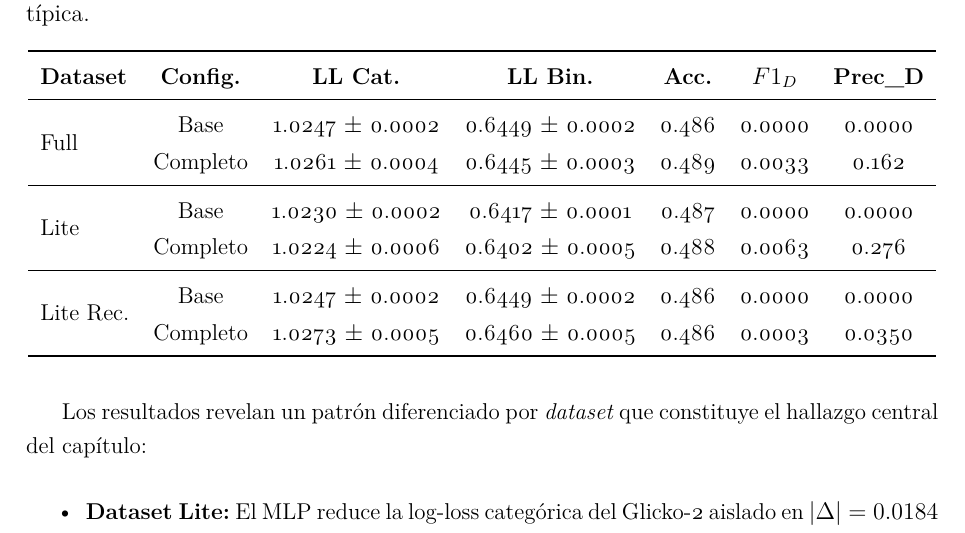
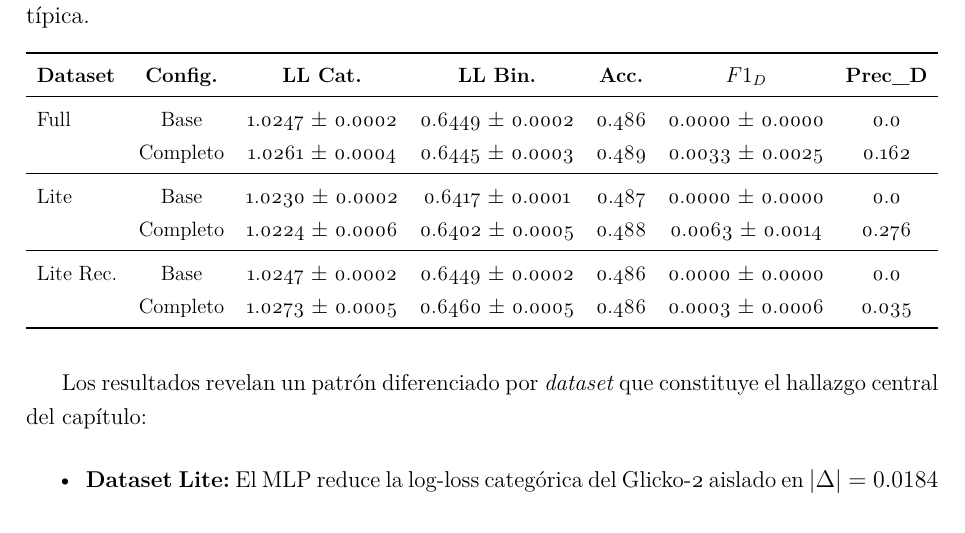
Before and after one commit to RAid10n/glicko2-match-predictor-mirror, a LaTeX book (latex/main.tex, which reads latex/resultados.tex): part of page 102 of 175, cut so that both start at the same text. Compiled offline with XeLaTeX.

Commit message:
Docs(fix): Corregida la tabla 4.7

```diff
--- a/latex/resultados.tex
+++ b/latex/resultados.tex
@@ -246,24 +246,26 @@ El tercer bloque del pipeline refina las probabilidades base del Glicko-2 median
 
 La Tabla~\ref{tab:stage2_resumen} condensa las medias de las m\'etricas principales sobre las 10 corridas para cada conjunto de datos y configuraci\'on experimental, base frente a completa. Se reportan: p\'erdida logar\'itmica (log-loss) categ\'orica, p\'erdida logar\'itmica (log-loss) binaria y \textit{$F1$-score} para la clase empate.
 
+
 \begin{table}[htbp]
 	\centering
 	\caption{Resumen de las 10 corridas pareadas del Stage 2 (MLP). Media $\pm$ desviaci\'on t\'ipica.}
 	\label{tab:stage2_resumen}
+	\resizebox{\textwidth}{!}{%
 	\begin{tabular}{lcccccc}
 		\toprule
-		\textbf{Dataset} & \textbf{Config.} & \textbf{LL Cat.} & \textbf{LL Bin.} & \textbf{Acc.} & \textbf{$F1_D$} & \textbf{Prec\_D}\\
+		\textbf{Dataset} & \textbf{Config.} & \textbf{LL Cat.} & \textbf{LL Bin.} & \textbf{Acc.} & \textbf{$F1_D$} & \textbf{Prec\_D} \\
 		\midrule
-		\multirow{2}{*}{Full} & Base & 1.0247 $\pm$ 0.0002 & 0.6449 $\pm$ 0.0002 & 0.486 & 0.0000 & 0.0000 \\
-		& Completo & 1.0261 $\pm$ 0.0004 & 0.6445 $\pm$ 0.0003 & 0.489 & 0.0033 & 0.162\\
+		Full & Base & 1.0247 $\pm$ 0.0002 & 0.6449 $\pm$ 0.0002 & 0.486 & 0.0000 $\pm$ 0.0000 & 0.0 \\
+		& Completo & 1.0261 $\pm$ 0.0004 & 0.6445 $\pm$ 0.0003 & 0.489 & 0.0033 $\pm$ 0.0025 & 0.162 \\
 		\midrule
-		\multirow{2}{*}{Lite} & Base & 1.0230 $\pm$ 0.0002 & 0.6417 $\pm$ 0.0001 & 0.487 & 0.0000 & 0.0000 \\
-		& Completo & 1.0224 $\pm$ 0.0006 & 0.6402 $\pm$ 0.0005 & 0.488 & 0.0063 & 0.276 \\
+		Lite & Base & 1.0230 $\pm$ 0.0002 & 0.6417 $\pm$ 0.0001 & 0.487 & 0.0000 $\pm$ 0.0000 & 0.0 \\
+		& Completo & 1.0224 $\pm$ 0.0006 & 0.6402 $\pm$ 0.0005 & 0.488 & 0.0063 $\pm$ 0.0014 & 0.276 \\
 		\midrule
-		\multirow{2}{*}{Lite Rec.} & Base & 1.0247 $\pm$ 0.0002 & 0.6449 $\pm$ 0.0002 & 0.486 & 0.0000 & 0.0000\\
-		& Completo & 1.0273 $\pm$ 0.0005 & 0.6460 $\pm$ 0.0005 & 0.486 & 0.0003 & 0.0350\\
+		Lite Rec. & Base & 1.0247 $\pm$ 0.0002 & 0.6449 $\pm$ 0.0002 & 0.486 & 0.0000 $\pm$ 0.0000 & 0.0 \\
+		& Completo & 1.0273 $\pm$ 0.0005 & 0.6460 $\pm$ 0.0005 & 0.486 & 0.0003 $\pm$ 0.0006 & 0.035 \\
 		\bottomrule
-	\end{tabular}
+	\end{tabular}}%
 \end{table}
 
 Los resultados revelan un patr\'on diferenciado por \textit{dataset} que constituye el hallazgo central del cap\'itulo:
```
Also changed, not shown: latex/main.pdf, 2 other files.
